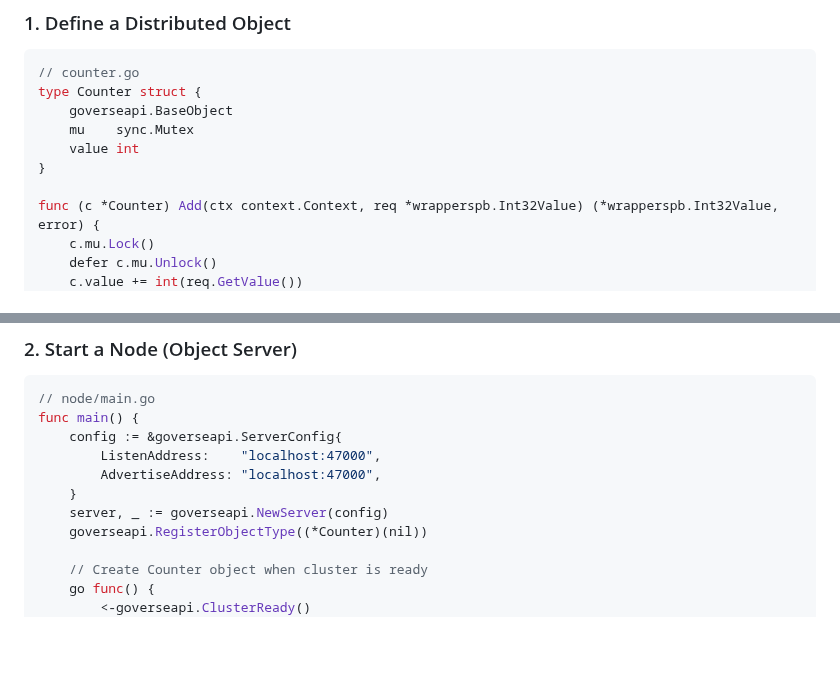
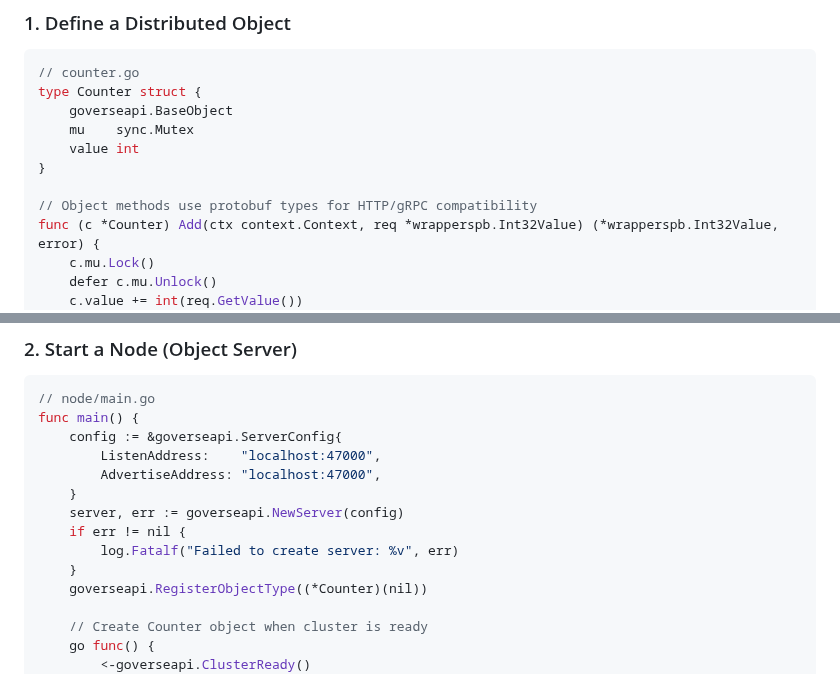
Before and after one commit to xiaonanln/goverse, a Markdown page: README.md, 2 parts joined by grey strips. Drawn GitHub-style; blank space fills up the shorter version.

Commit message:
Add proper error handling and clarify protobuf usage in README Quick Start
Co-authored-by: xiaonanln <756065+xiaonanln@users.noreply.github.com>

```diff
--- a/README.md
+++ b/README.md
@@ -47,6 +47,7 @@ type Counter struct {
     value int
 }
 
+// Object methods use protobuf types for HTTP/gRPC compatibility
 func (c *Counter) Add(ctx context.Context, req *wrapperspb.Int32Value) (*wrapperspb.Int32Value, error) {
     c.mu.Lock()
     defer c.mu.Unlock()
@@ -64,7 +65,10 @@ func main() {
         ListenAddress:    "localhost:47000",
         AdvertiseAddress: "localhost:47000",
     }
-    server, _ := goverseapi.NewServer(config)
+    server, err := goverseapi.NewServer(config)
+    if err != nil {
+        log.Fatalf("Failed to create server: %v", err)
+    }
     goverseapi.RegisterObjectType((*Counter)(nil))
 
     // Create Counter object when cluster is ready
```
